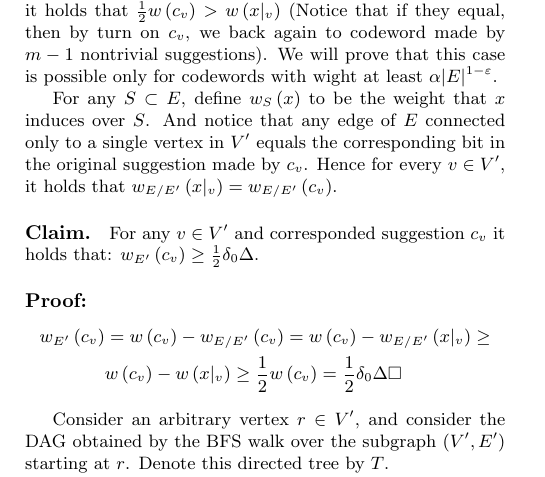
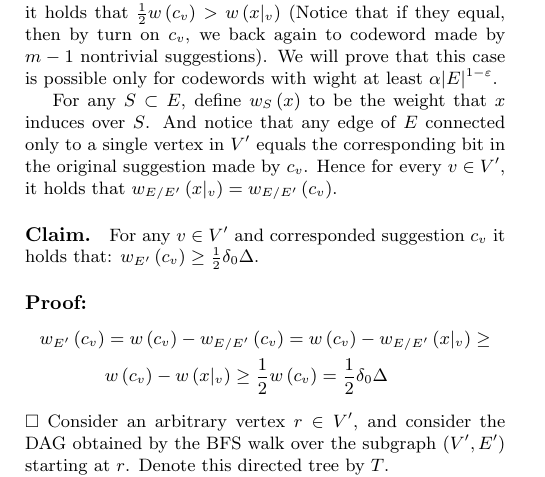
Before and after one commit to dudupo/Academic, a LaTeX document (projects/NLTES_project/ldpc_ltc.tex): part of page 3 of 3, cut so that both start at the same text. Compiled offline with pdfLaTeX.

Commit message:
compiling -Tue Oct 25 11:18:25 AM IDT 2022

```diff
--- a/projects/NLTES_project/ldpc_ltc.tex
+++ b/projects/NLTES_project/ldpc_ltc.tex
@@ -135,10 +135,10 @@ For any $S \subset E$, define $w_{S}\left( x \right)$ to be the weight that $x$
 \paragraph{Proof:} \begin{equation*}
   \begin{split}
     w_{E^\prime}\left( c_{v} \right) &= w\left( c_{v} \right) - w_{E / E^\prime}\left( c_{v} \right) =  w\left( c_{v} \right) - w_{E / E^\prime}\left( x|_{v} \right) \ge \\
-    & w\left( c_{v} \right) - w\left( x|_{v} \right) \ge \frac{1}{2}w\left( c_{v} \right) = \frac{1}{2}\delta_{0}\Delta \square
+    & w\left( c_{v} \right) - w\left( x|_{v} \right) \ge \frac{1}{2}w\left( c_{v} \right) = \frac{1}{2}\delta_{0}\Delta
   \end{split}
 \end{equation*}
-
+$\square$
 Consider an arbitrary vertex $r \in V^\prime$, and consider the DAG obtained by the BFS walk over the subgraph $\left(V^\prime, E^\prime \right)$ starting at $r$. Denote this directed tree by $T$.
 
 
```
Also changed, not shown: projects/pdfs/ldpc_ltc.pdf.
